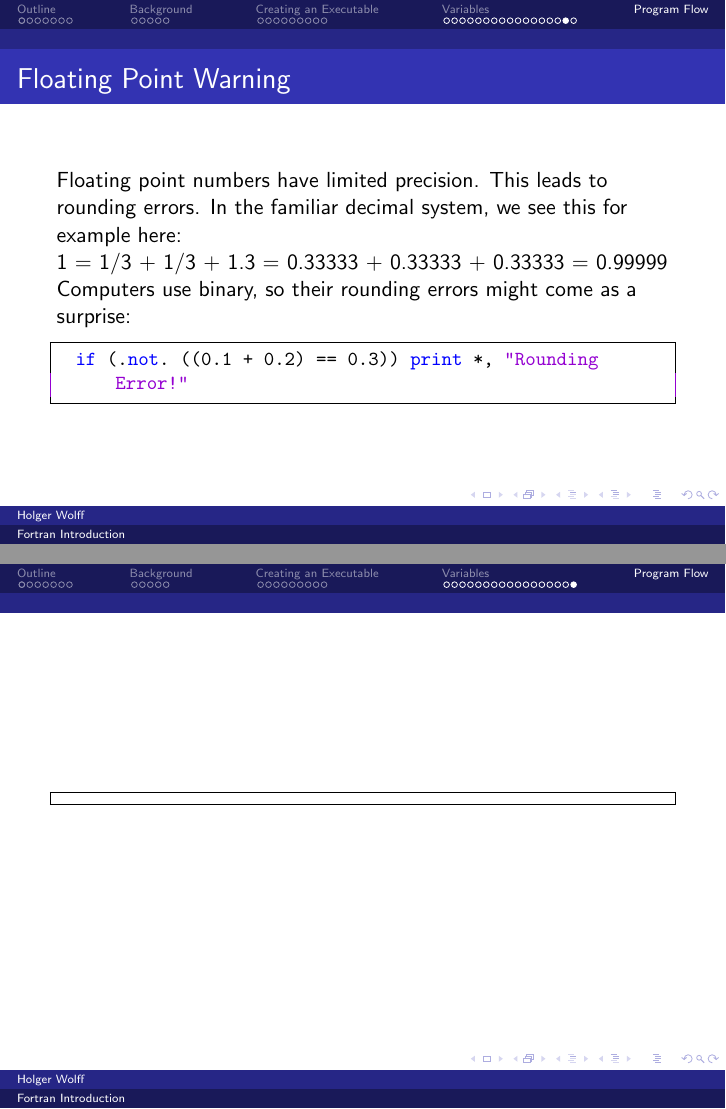
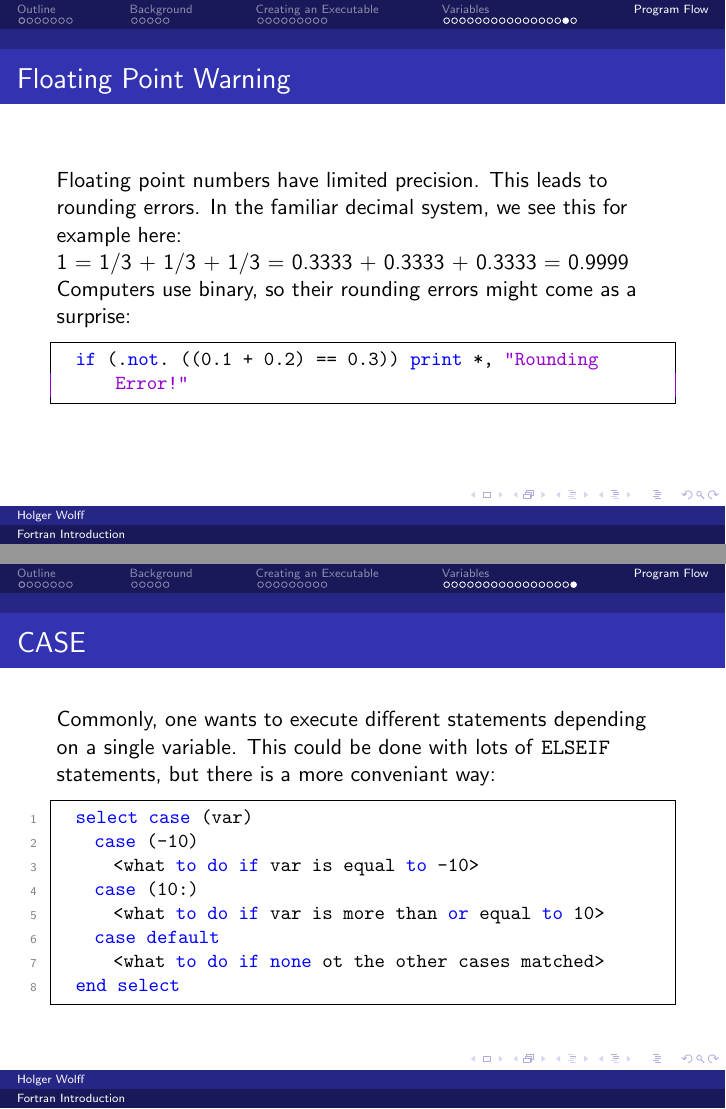
Before and after one commit to coecms/fortran_introduction, LaTeX slides (beamer/master.tex, which reads beamer/statements.tex): pages 39 and 40 of 40, joined at a grey line. Compiled offline with pdfLaTeX.

Commit message:
completed statements.tex

```diff
--- a/beamer/statements.tex
+++ b/beamer/statements.tex
@@ -286,9 +286,22 @@
 \end{frame}
 
 \begin{frame}[fragile]
-  \frametitle{}
+  \frametitle{CASE}
+
+  Commonly, one wants to execute different statements depending on a single
+  variable.
+  This could be done with lots of \texttt{ELSEIF} statements, but there is
+  a more conveniant way:
 
   \begin{lstlisting}
+  select case (var)
+    case (-10)
+      <what to do if var is equal to -10>
+    case (10:)
+      <what to do if var is more than or equal to 10>
+    case default
+      <what to do if none ot the other cases matched>
+  end select
   \end{lstlisting}
 
 \end{frame}
```
Also changed, not shown: beamer/statements.tex (2 more changed lines).
